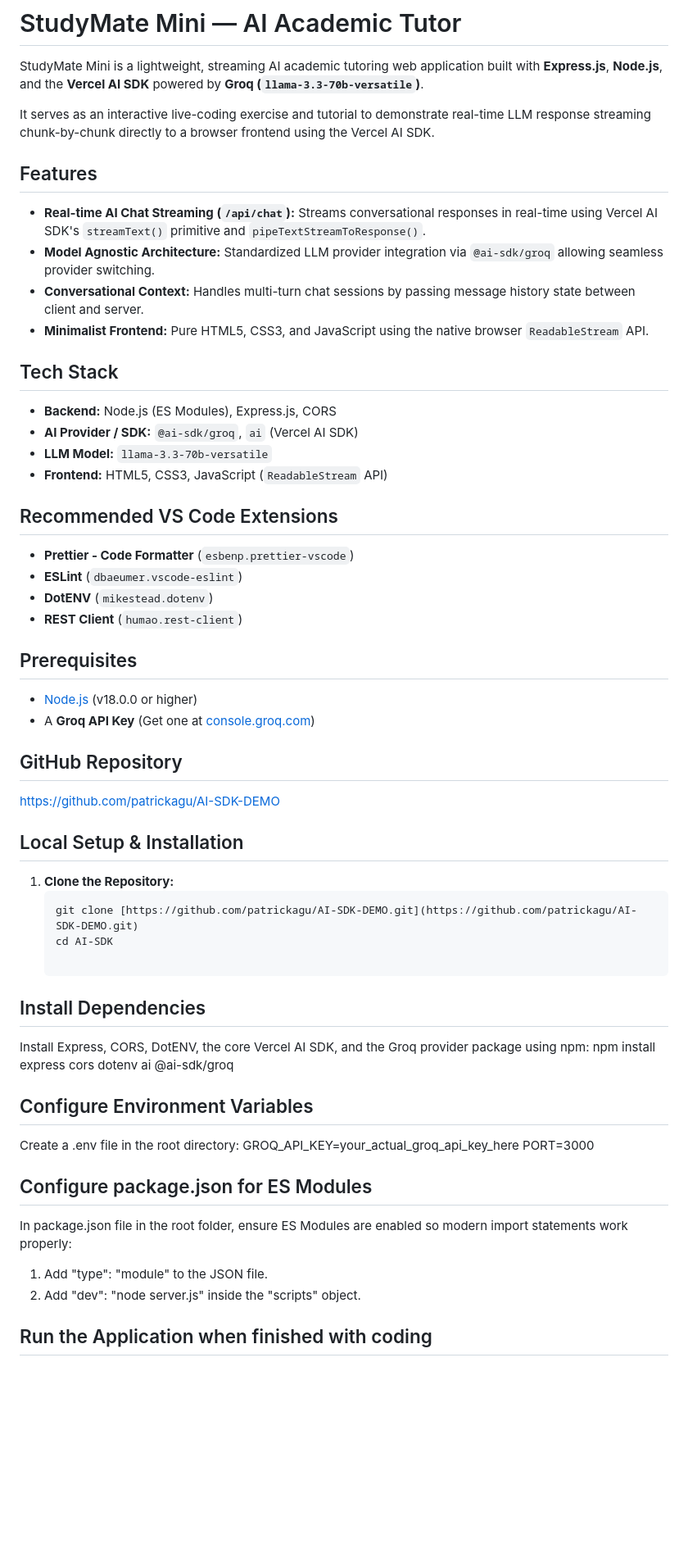
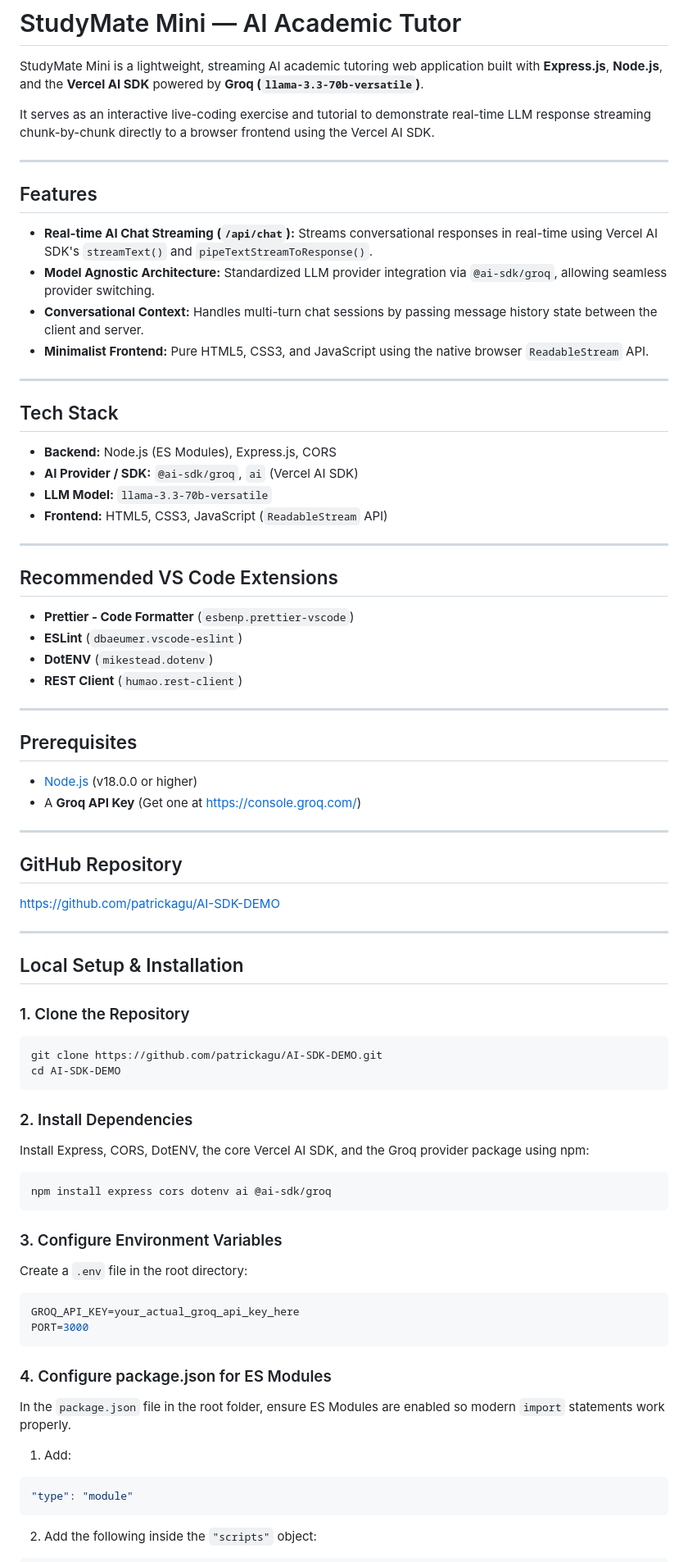
Before and after one commit to patrickagu/AI-SDK-DEMO, a Markdown page: README.md, the part around one of its changes. Shown at 82% size. GitHub-like rendering; blank space fills up the shorter version.

Commit message:
Made changes to README.md

````diff
--- a/README.md
+++ b/README.md
@@ -5,61 +5,83 @@ StudyMate Mini is a lightweight, streaming AI academic tutoring web application
 
 It serves as an interactive live-coding exercise and tutorial to demonstrate real-time LLM response streaming chunk-by-chunk directly to a browser frontend using the Vercel AI SDK.
 
+---
+
 ## Features
 
-* **Real-time AI Chat Streaming (`/api/chat`):** Streams conversational responses in real-time using Vercel AI SDK's `streamText()` primitive and `pipeTextStreamToResponse()`.
-* **Model Agnostic Architecture:** Standardized LLM provider integration via `@ai-sdk/groq` allowing seamless provider switching.
-* **Conversational Context:** Handles multi-turn chat sessions by passing message history state between client and server.
-* **Minimalist Frontend:** Pure HTML5, CSS3, and JavaScript using the native browser `ReadableStream` API.
+- **Real-time AI Chat Streaming (`/api/chat`):** Streams conversational responses in real-time using Vercel AI SDK's `streamText()` and `pipeTextStreamToResponse()`.
+- **Model Agnostic Architecture:** Standardized LLM provider integration via `@ai-sdk/groq`, allowing seamless provider switching.
+- **Conversational Context:** Handles multi-turn chat sessions by passing message history state between the client and server.
+- **Minimalist Frontend:** Pure HTML5, CSS3, and JavaScript using the native browser `ReadableStream` API.
+
+---
 
 ## Tech Stack
 
-* **Backend:** Node.js (ES Modules), Express.js, CORS
-* **AI Provider / SDK:** `@ai-sdk/groq`, `ai` (Vercel AI SDK)
-* **LLM Model:** `llama-3.3-70b-versatile`
-* **Frontend:** HTML5, CSS3, JavaScript (`ReadableStream` API)
+- **Backend:** Node.js (ES Modules), Express.js, CORS
+- **AI Provider / SDK:** `@ai-sdk/groq`, `ai` (Vercel AI SDK)
+- **LLM Model:** `llama-3.3-70b-versatile`
+- **Frontend:** HTML5, CSS3, JavaScript (`ReadableStream` API)
+
+---
 
 ## Recommended VS Code Extensions
 
-* **Prettier - Code Formatter** (`esbenp.prettier-vscode`)
-* **ESLint** (`dbaeumer.vscode-eslint`)
-* **DotENV** (`mikestead.dotenv`)
-* **REST Client** (`humao.rest-client`)
+- **Prettier - Code Formatter** (`esbenp.prettier-vscode`)
+- **ESLint** (`dbaeumer.vscode-eslint`)
+- **DotENV** (`mikestead.dotenv`)
+- **REST Client** (`humao.rest-client`)
+
+---
 
 ## Prerequisites
 
-* [Node.js](https://nodejs.org/) (v18.0.0 or higher)
-* A **Groq API Key** (Get one at [console.groq.com](https://console.groq.com/))
+- [Node.js](https://nodejs.org/) (v18.0.0 or higher)
+- A **Groq API Key** (Get one at https://console.groq.com/)
+
+---
 
 ## GitHub Repository
 
 https://github.com/patrickagu/AI-SDK-DEMO
 
+---
+
 ## Local Setup & Installation
 
-1. **Clone the Repository:**
-   ```bash
-   git clone [https://github.com/patrickagu/AI-SDK-DEMO.git](https://github.com/patrickagu/AI-SDK-DEMO.git)
-   cd AI-SDK
+### 1. Clone the Repository
 
-## Install Dependencies
+```bash
+git clone https://github.com/patrickagu/AI-SDK-DEMO.git
+cd AI-SDK-DEMO
+```
+
+### 2. Install Dependencies
 
 Install Express, CORS, DotENV, the core Vercel AI SDK, and the Groq provider package using npm:
+
+```bash
 npm install express cors dotenv ai @ai-sdk/groq
+```
 
-## Configure Environment Variables
+### 3. Configure Environment Variables
 
-Create a .env file in the root directory:
+Create a `.env` file in the root directory:
+
+```env
 GROQ_API_KEY=your_actual_groq_api_key_here
 PORT=3000
+```
 
-## Configure package.json for ES Modules
+### 4. Configure package.json for ES Modules
 
-In package.json file in the root folder, ensure ES Modules are enabled so modern import statements work properly:
+In the `package.json` file in the root folder, ensure ES Modules are enabled so modern `import` statements work properly.
 
-1. Add "type": "module" to the JSON file.
-2. Add "dev": "node server.js" inside the "scripts" object.
+1. Add:
 
+```json
+"type": "module"
+```
 
-## Run the Application when finished with coding
+2. Add the following inside the `"scripts"` object:
 
````
Also changed, not shown: other parts of README.md (+26 -3 lines).
